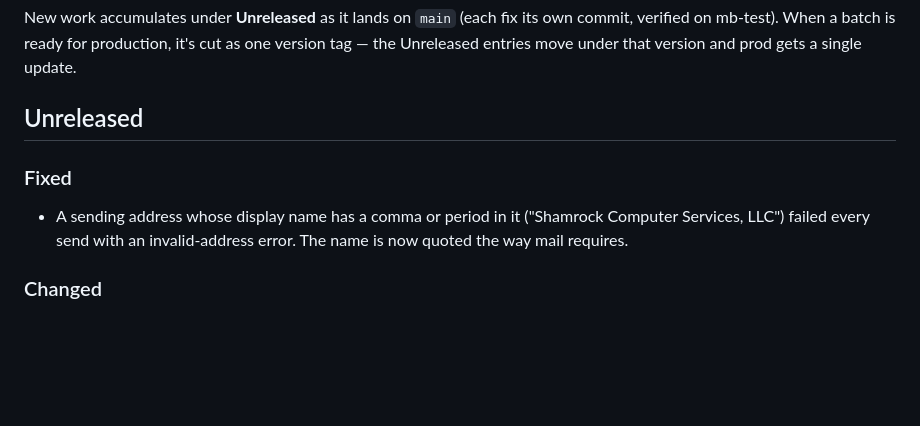
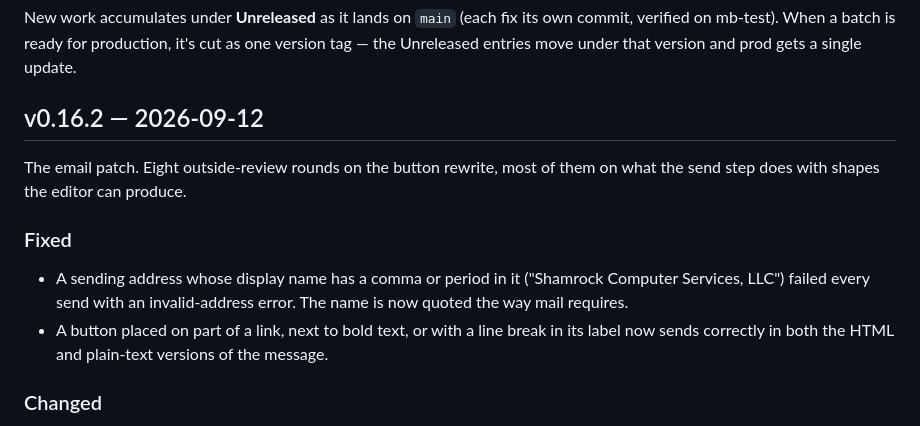
Before and after one commit to murphys-bench/murphys-bench, a Markdown page: CHANGELOG.md, the part around the change. GitHub-like rendering; blank space fills up the shorter version.

Commit message:
Changelog: cut v0.16.2
Co-Authored-By: Claude Fable 5.1 <noreply@anthropic.com>

```diff
--- a/CHANGELOG.md
+++ b/CHANGELOG.md
@@ -8,11 +8,14 @@ New work accumulates under **Unreleased** as it lands on `main` (each fix its ow
 verified on mb-test). When a batch is ready for production, it's cut as one version tag —
 the Unreleased entries move under that version and prod gets a single update.
 
-## Unreleased
+## v0.16.2 — 2026-09-12
+
+The email patch. Eight outside-review rounds on the button rewrite, most of them on what the send step does with shapes the editor can produce.
 
 ### Fixed
 
 - A sending address whose display name has a comma or period in it ("Shamrock Computer Services, LLC") failed every send with an invalid-address error. The name is now quoted the way mail requires.
+- A button placed on part of a link, next to bold text, or with a line break in its label now sends correctly in both the HTML and plain-text versions of the message.
 
 ### Changed
 
```
